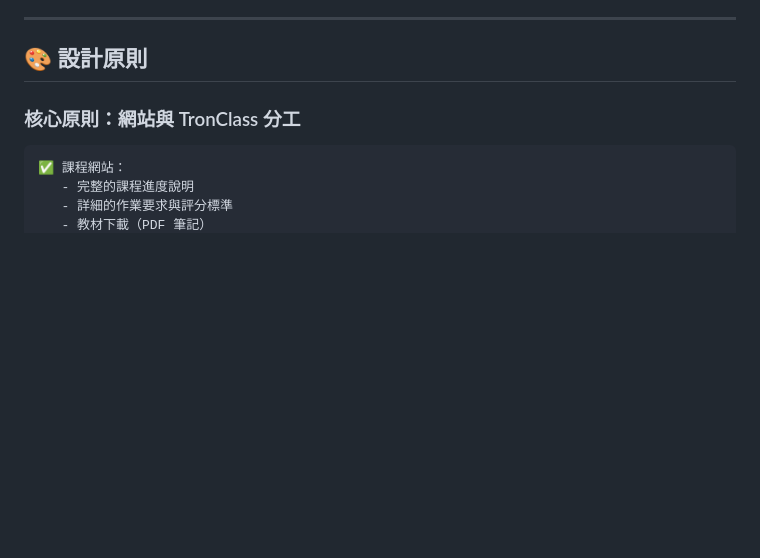
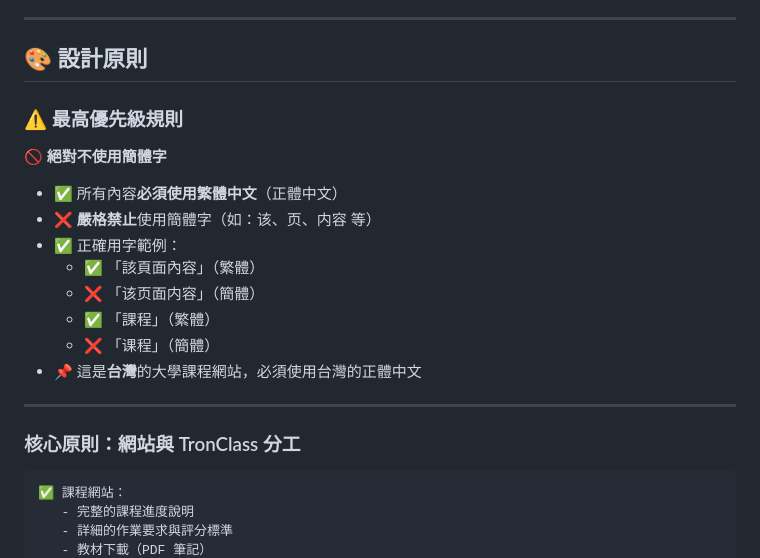
Before and after one commit to statisticalearning123/114_1_precalculus_lhu, a Markdown page: CLAUDE.md, the part around the change. Drawn GitHub-style; blank space fills up the shorter version.

Commit message:
在 CLAUDE.md 加入最高優先級規則：絕對不使用簡體字
- 新增「最高優先級規則」區塊
- 明確規定必須使用繁體中文（正體中文）
- 嚴格禁止使用簡體字
- 提供正確與錯誤範例對照
- 強調這是台灣的大學課程網站

🤖 Generated with Claude Code

Co-Authored-By: Claude <noreply@anthropic.com>

```diff
--- a/CLAUDE.md
+++ b/CLAUDE.md
@@ -21,6 +21,21 @@
 ---
 
 ## 🎨 設計原則
+
+### ⚠️ 最高優先級規則
+
+**🚫 絕對不使用簡體字**
+
+- ✅ 所有內容**必須使用繁體中文**（正體中文）
+- ❌ **嚴格禁止**使用簡體字（如：该、页、内容 等）
+- ✅ 正確用字範例：
+  - ✅ 「該頁面內容」（繁體）
+  - ❌ 「该页面内容」（簡體）
+  - ✅ 「課程」（繁體）
+  - ❌ 「课程」（簡體）
+- 📌 這是**台灣**的大學課程網站，必須使用台灣的正體中文
+
+---
 
 ### 核心原則：網站與 TronClass 分工
 
```
